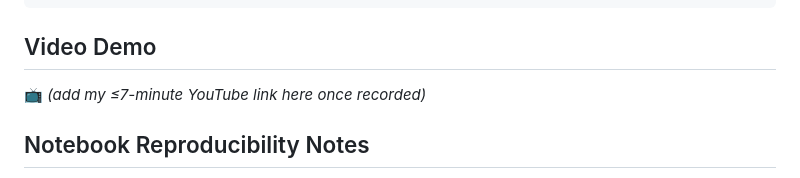
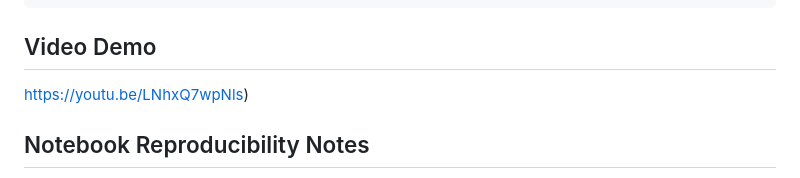
Before and after one commit to ndunge-mbithi/maternal-health-risk-linear-regression, a Markdown page: README.md, the part around the change. GitHub-like rendering.

Commit message:
Update video demo link in README

```diff
--- a/README.md
+++ b/README.md
@@ -209,7 +209,7 @@ uvicorn prediction:app --reload
 
 ## Video Demo
 
-📺 *(add my ≤7-minute YouTube link here once recorded)*
+https://youtu.be/LNhxQ7wpNls)
 
 ## Notebook Reproducibility Notes
 
```
